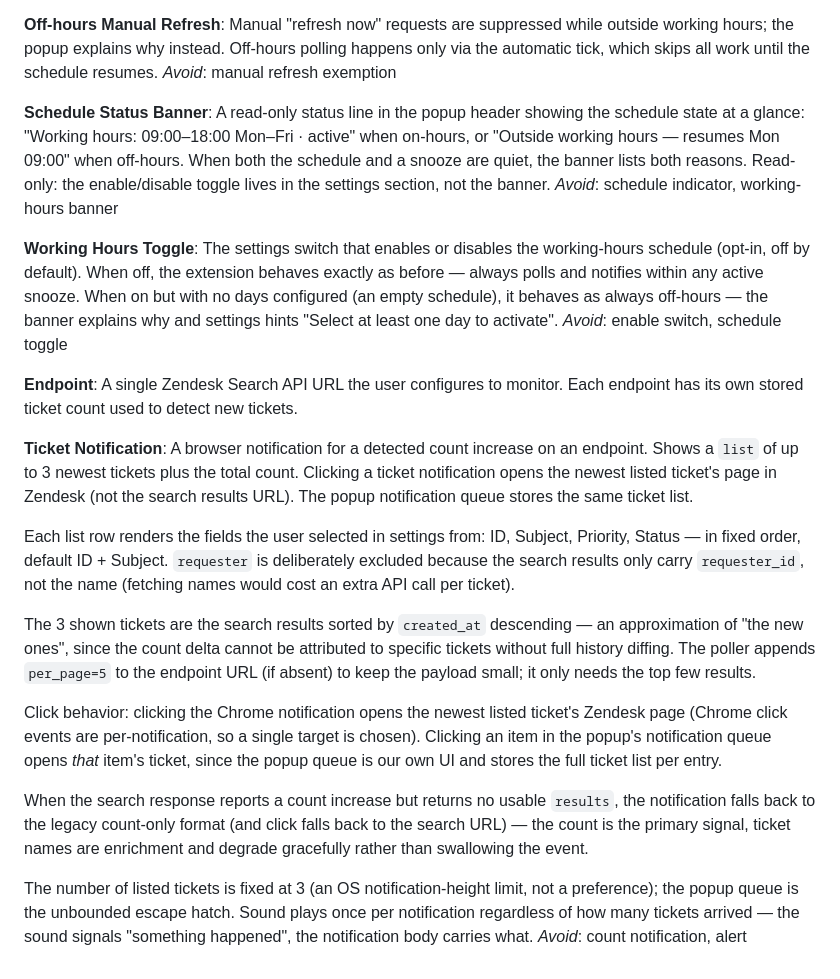
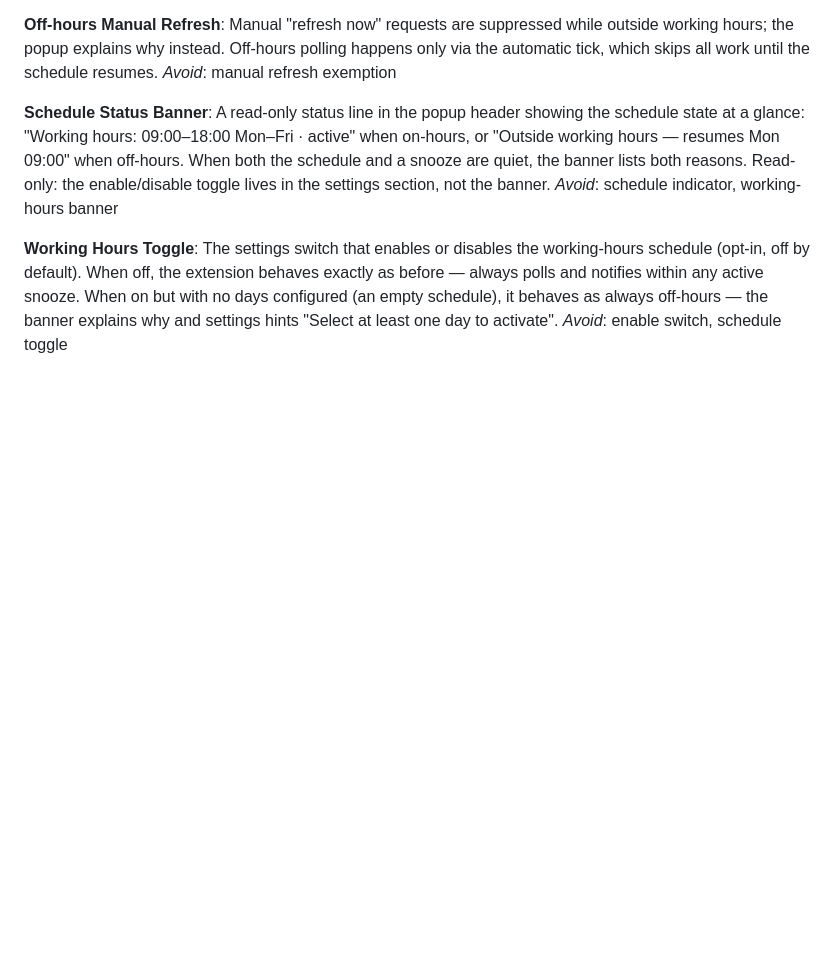
Before and after one commit to barateza/barateza-ticket-notifier-v3, a Markdown page: CONTEXT.md, the part around one of its changes. Drawn GitHub-style; blank space fills up the shorter version.

```diff
--- a/CONTEXT.md
+++ b/CONTEXT.md
@@ -72,41 +110,3 @@ always polls and notifies within any active snooze. When on but with no days
 configured (an empty schedule), it behaves as always off-hours — the banner
 explains why and settings hints "Select at least one day to activate".
 _Avoid_: enable switch, schedule toggle
-
-**Endpoint**:
-A single Zendesk Search API URL the user configures to monitor. Each endpoint has
-its own stored ticket count used to detect new tickets.
-
-**Ticket Notification**:
-A browser notification for a detected count increase on an endpoint. Shows a
-`list` of up to 3 newest tickets plus the total count. Clicking a ticket
-notification opens the newest listed ticket's page in Zendesk (not the search
-results URL). The popup notification queue stores the same ticket list.
-
-Each list row renders the fields the user selected in settings from: ID,
-Subject, Priority, Status — in fixed order, default ID + Subject. `requester`
-is deliberately excluded because the search results only carry `requester_id`,
-not the name (fetching names would cost an extra API call per ticket).
-
-The 3 shown tickets are the search results sorted by `created_at` descending —
-an approximation of "the new ones", since the count delta cannot be attributed
-to specific tickets without full history diffing. The poller appends
-`per_page=5` to the endpoint URL (if absent) to keep the payload small; it only
-needs the top few results.
-
-Click behavior: clicking the Chrome notification opens the newest listed
-ticket's Zendesk page (Chrome click events are per-notification, so a single
-target is chosen). Clicking an item in the popup's notification queue opens
-*that* item's ticket, since the popup queue is our own UI and stores the full
-ticket list per entry.
-
-When the search response reports a count increase but returns no usable
-`results`, the notification falls back to the legacy count-only format (and
-click falls back to the search URL) — the count is the primary signal, ticket
-names are enrichment and degrade gracefully rather than swallowing the event.
-
-The number of listed tickets is fixed at 3 (an OS notification-height limit, not
-a preference); the popup queue is the unbounded escape hatch. Sound plays once
-per notification regardless of how many tickets arrived — the sound signals
-"something happened", the notification body carries what.
-_Avoid_: count notification, alert
```
Also changed, not shown: other parts of CONTEXT.md (+46 -8 lines).
